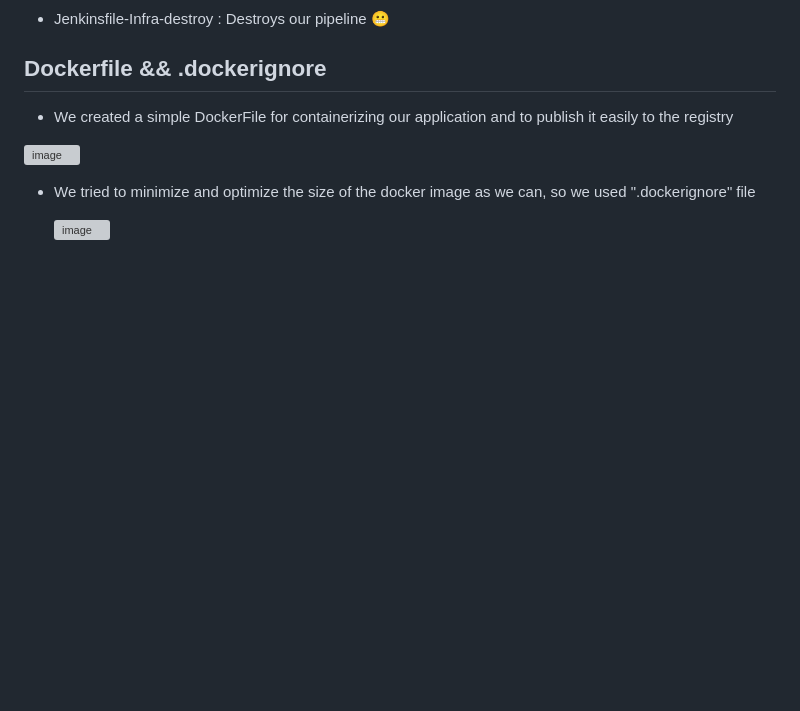
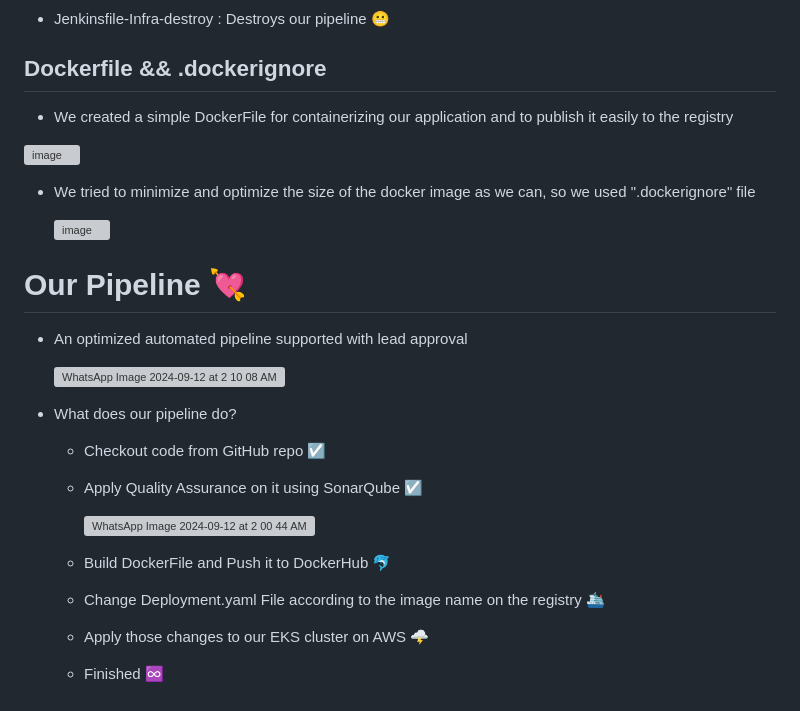
Before and after one commit to Atarook/library-mangment-system, a Markdown page: README.md, the part around the change. GitHub-like rendering; blank space fills up the shorter version; grey boxes are pictures that could not be loaded.

```diff
--- a/README.md
+++ b/README.md
@@ -87,3 +87,20 @@ Here is A complete CI CD pipeline project supported with the required infrastruc
 - We tried to minimize and optimize the size of the docker image as we can, so we used ".dockerignore" file
 
   ![image](https://github.com/user-attachments/assets/63f8a61b-b5f9-4110-bf3e-48ecb6cc4bca)
+
+
+# Our Pipeline 💘
+- An optimized automated pipeline supported with lead approval
+
+  ![WhatsApp Image 2024-09-12 at 2 10 08 AM](https://github.com/user-attachments/assets/a9bd1a43-75e7-4b05-bc0f-c663aaaee310)
+
+- What does our pipeline do?
+  * Checkout code from GitHub repo ☑️
+  * Apply Quality Assurance on it using SonarQube ☑️
+
+    ![WhatsApp Image 2024-09-12 at 2 00 44 AM](https://github.com/user-attachments/assets/b6d7ba79-7844-47d0-b260-16b085a4e403)
+
+  * Build DockerFile and Push it to DockerHub 🐬
+  * Change Deployment.yaml File according to the image name on the registry 🛳️
+  * Apply those changes to our EKS cluster on AWS 🌩️
+  * Finished ♾️
```
